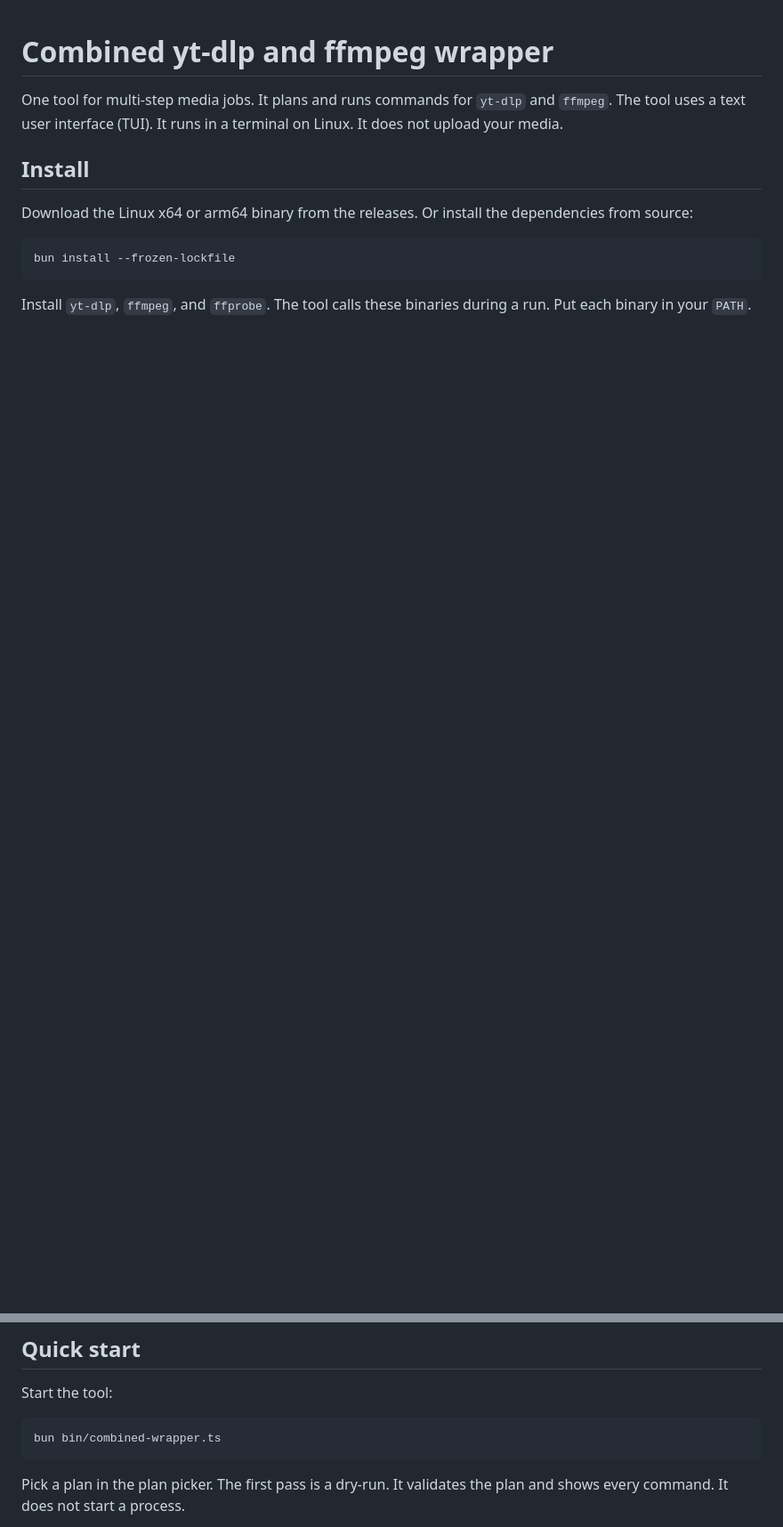
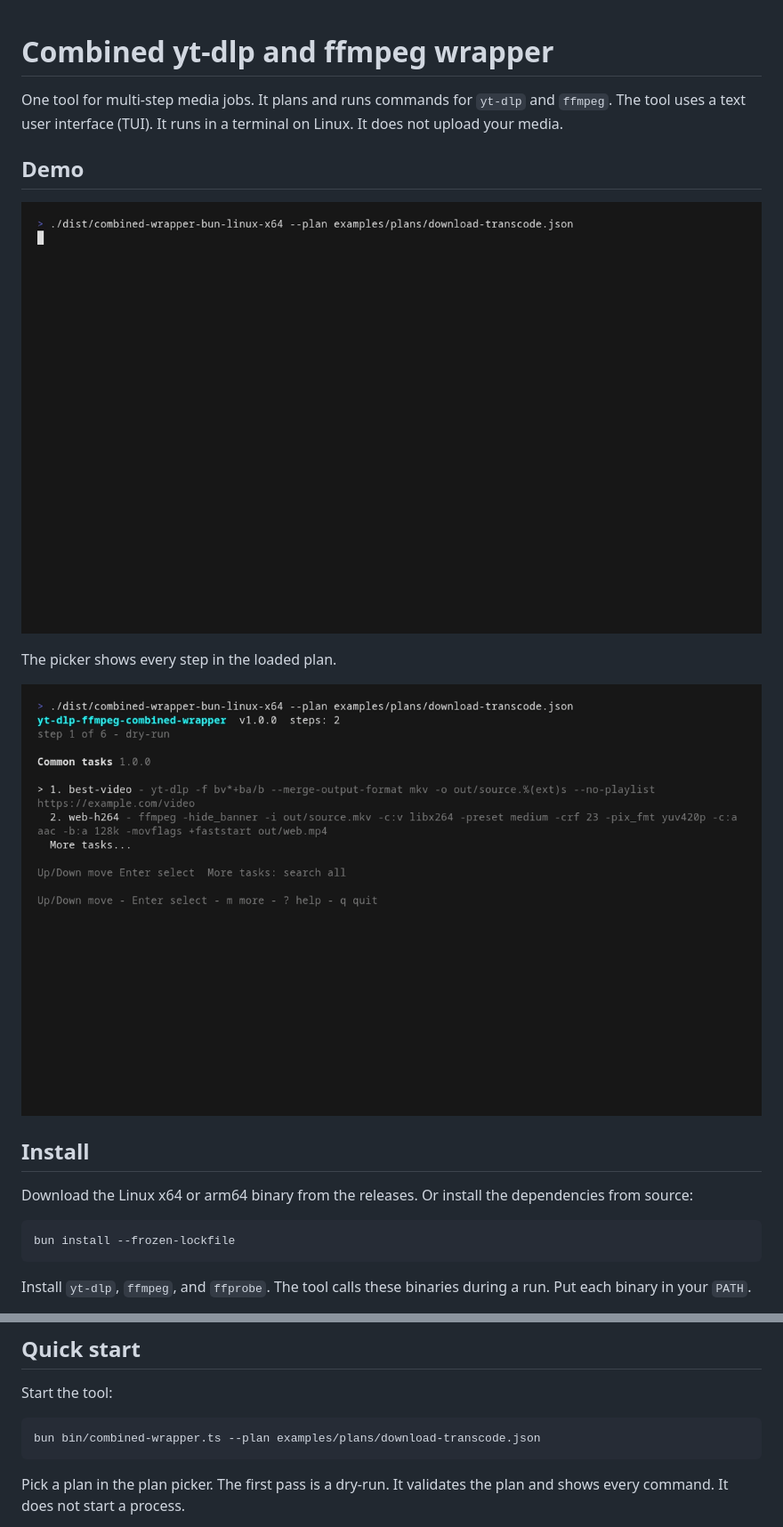
Before and after one commit to ashik-maybe/yt-dlp-ffmpeg-combined-wrapper, a Markdown page: README.md, 2 parts joined by grey strips. Shown at 89% size. GitHub-like rendering; pictures changed too: docs/images/demo.gif (added), docs/images/picker.png (added); blank space fills up the shorter version.

Commit message:
feat: add reproducible README demo

````diff
--- a/README.md
+++ b/README.md
@@ -5,6 +5,14 @@ It plans and runs commands for `yt-dlp` and `ffmpeg`.
 The tool uses a text user interface (TUI).
 It runs in a terminal on Linux.
 It does not upload your media.
+
+## Demo
+
+![Animated demo of the plan picker, help, and review screens](docs/images/demo.gif)
+
+The picker shows every step in the loaded plan.
+
+![Plan picker with two steps](docs/images/picker.png)
 
 ## Install
 
@@ -24,7 +32,7 @@ Put each binary in your `PATH`.
 Start the tool:
 
 ```sh
-bun bin/combined-wrapper.ts
+bun bin/combined-wrapper.ts --plan examples/plans/download-transcode.json
 ```
 
 Pick a plan in the plan picker.
````
Also changed, not shown: other parts of README.md (+9 -0 lines), 4 other files.
